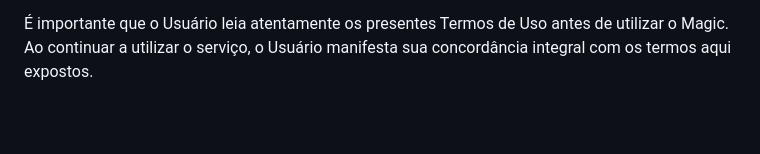
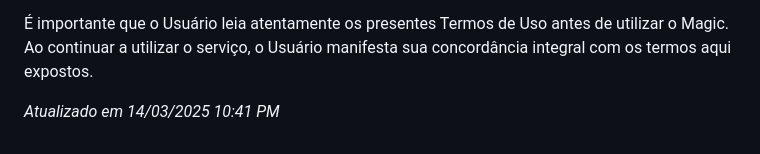
Before and after one commit to pyxelworld/ask-magic, a Markdown page: termos.md, the part around the change. GitHub-like rendering; blank space fills up the shorter version.

```diff
--- a/termos.md
+++ b/termos.md
@@ -78,3 +78,5 @@ Os presentes Termos de Uso são regidos e interpretados de acordo com as leis da
 Em caso de dúvidas ou esclarecimentos, o Usuário poderá entrar em contato com a Pyxel através dos canais de comunicação disponibilizados.
 
 É importante que o Usuário leia atentamente os presentes Termos de Uso antes de utilizar o Magic. Ao continuar a utilizar o serviço, o Usuário manifesta sua concordância integral com os termos aqui expostos.
+
+*Atualizado em 14/03/2025 10:41 PM*
```
